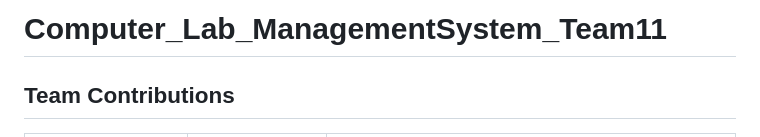
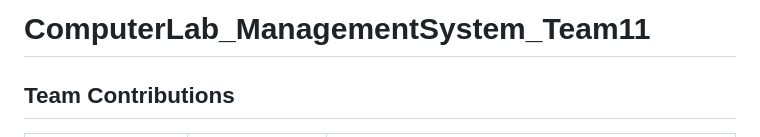
Before and after one commit to hyans221/ComputerLab_ManagementSystem, a Markdown page: README.md, the part around the change. GitHub-like rendering.

```diff
--- a/README.md
+++ b/README.md
@@ -1,4 +1,4 @@
-# Computer_Lab_ManagementSystem_Team11
+# ComputerLab_ManagementSystem_Team11
 
 ## Team Contributions
 
```
